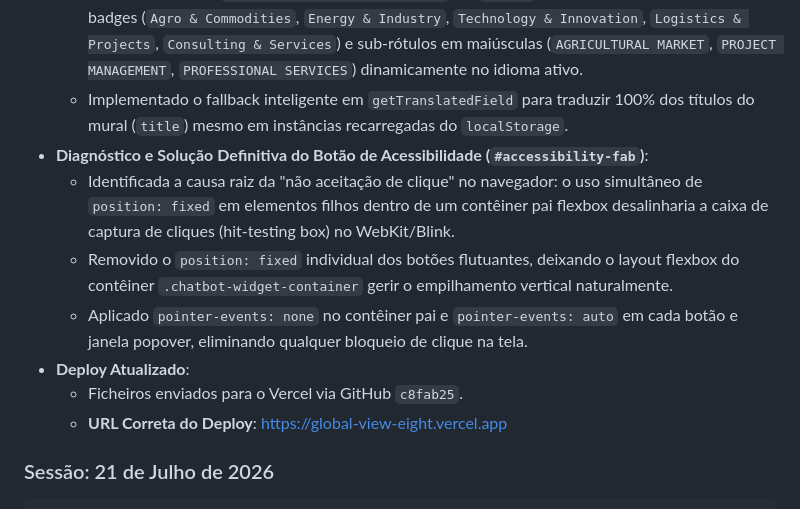
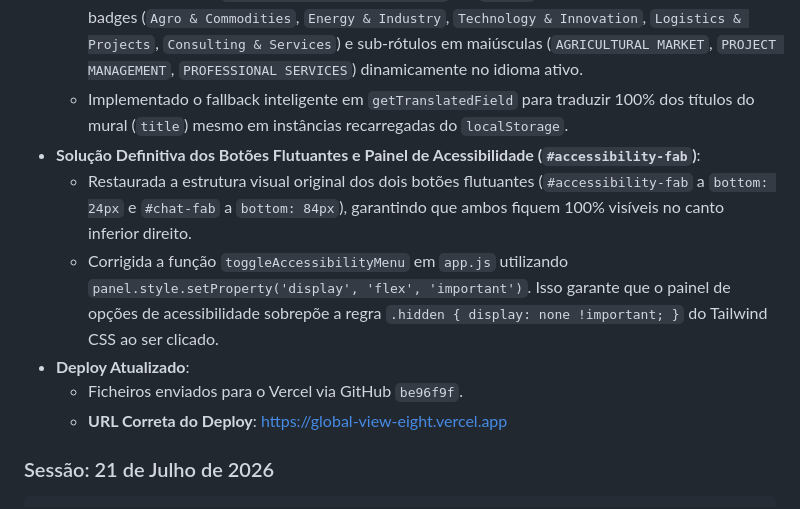
Before and after one commit to pacoObot/global-view, a Markdown page: .agents/project_log.md, the part around the change. GitHub-like rendering.

Commit message:
docs: update project_log with final resolution

```diff
--- a/.agents/project_log.md
+++ b/.agents/project_log.md
@@ -84,12 +84,11 @@ O protótipo da plataforma de intermediação B2B da **Global View (GV-CPS)** en
     *   A partir das capturas de tela fornecidas pelo utilizador, identificou-se que as tags `<option>` da barra de filtros (`#filter-category`, `#filter-country`, `#sort-by`) não possuíam os atributos `data-translate-pt`/`data-translate-en`, mantendo os textos em Português quando o idioma estava em Inglês.
     *   Corrigida a função `getCategoryDetails(category)` em `app.js` para retornar rótulos bilíngues de badges (`Agro & Commodities`, `Energy & Industry`, `Technology & Innovation`, `Logistics & Projects`, `Consulting & Services`) e sub-rótulos em maiúsculas (`AGRICULTURAL MARKET`, `PROJECT MANAGEMENT`, `PROFESSIONAL SERVICES`) dinamicamente no idioma ativo.
     *   Implementado o fallback inteligente em `getTranslatedField` para traduzir 100% dos títulos do mural (`title`) mesmo em instâncias recarregadas do `localStorage`.
-*   **Diagnóstico e Solução Definitiva do Botão de Acessibilidade (`#accessibility-fab`)**:
-    *   Identificada a causa raiz da "não aceitação de clique" no navegador: o uso simultâneo de `position: fixed` em elementos filhos dentro de um contêiner pai flexbox desalinharia a caixa de captura de cliques (hit-testing box) no WebKit/Blink.
-    *   Removido o `position: fixed` individual dos botões flutuantes, deixando o layout flexbox do contêiner `.chatbot-widget-container` gerir o empilhamento vertical naturalmente.
-    *   Aplicado `pointer-events: none` no contêiner pai e `pointer-events: auto` em cada botão e janela popover, eliminando qualquer bloqueio de clique na tela.
+*   **Solução Definitiva dos Botões Flutuantes e Painel de Acessibilidade (`#accessibility-fab`)**:
+    *   Restaurada a estrutura visual original dos dois botões flutuantes (`#accessibility-fab` a `bottom: 24px` e `#chat-fab` a `bottom: 84px`), garantindo que ambos fiquem 100% visíveis no canto inferior direito.
+    *   Corrigida a função `toggleAccessibilityMenu` em `app.js` utilizando `panel.style.setProperty('display', 'flex', 'important')`. Isso garante que o painel de opções de acessibilidade sobrepõe a regra `.hidden { display: none !important; }` do Tailwind CSS ao ser clicado.
 *   **Deploy Atualizado**:
-    *   Ficheiros enviados para o Vercel via GitHub `c8fab25`.
+    *   Ficheiros enviados para o Vercel via GitHub `be96f9f`.
     *   **URL Correta do Deploy**: [https://global-view-eight.vercel.app](https://global-view-eight.vercel.app)
 
 ### Sessão: 21 de Julho de 2026
```
